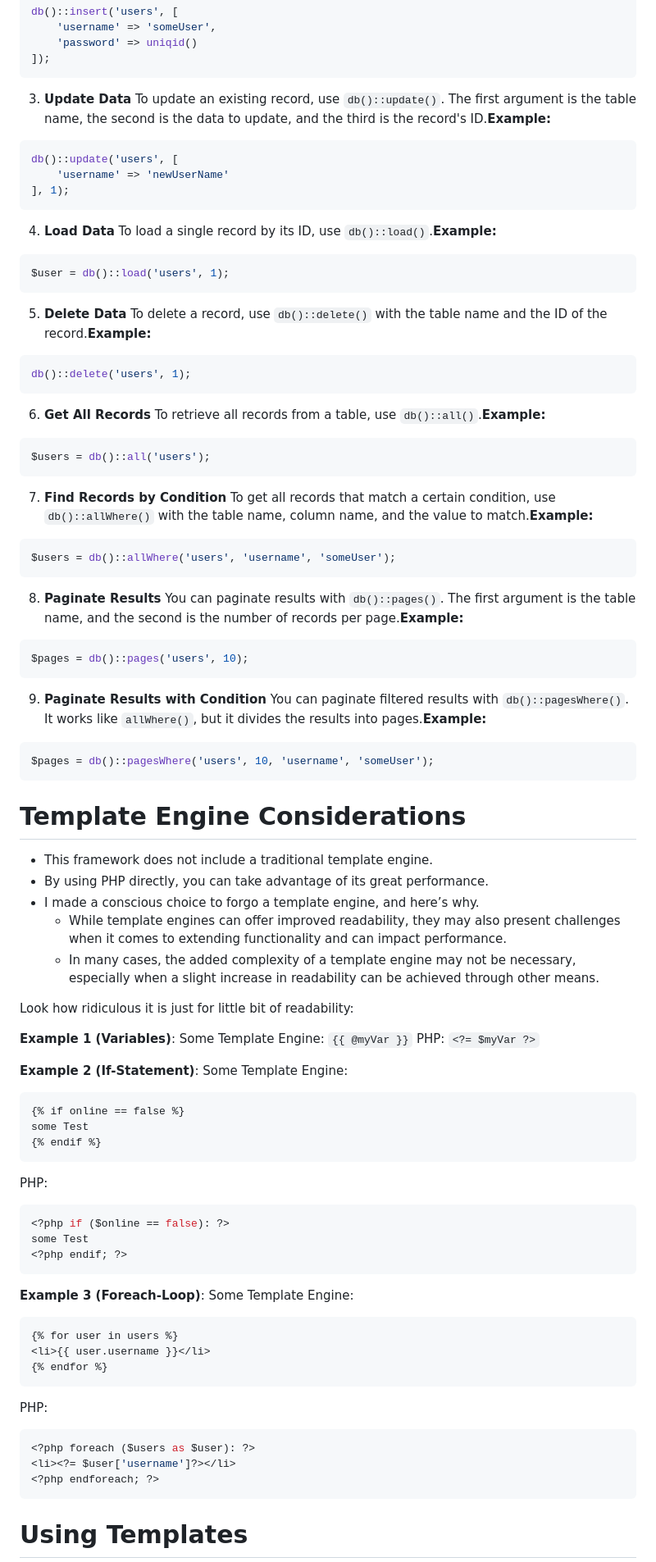
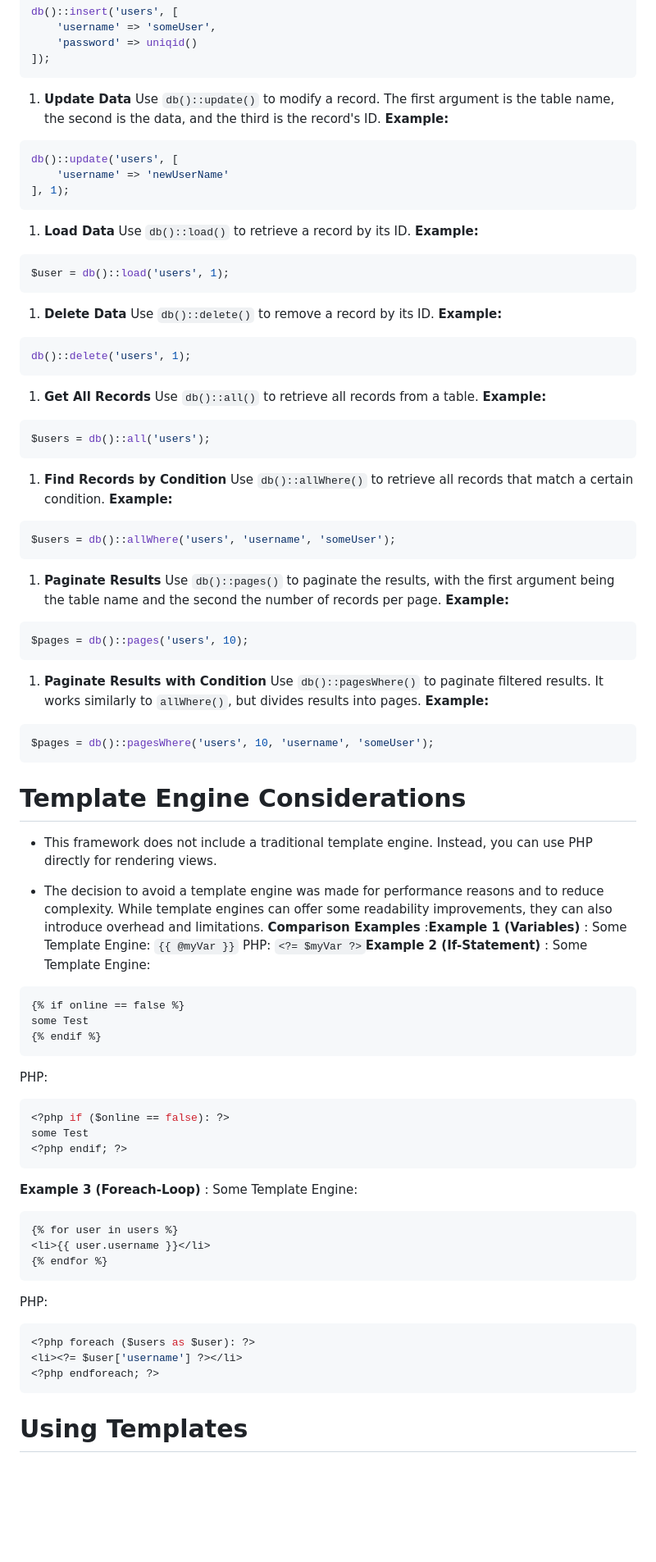
Before and after one commit to spinalcord/Lgt-MVC, a Markdown page: README.md, the part around one of its changes. Shown at 82% size. Drawn GitHub-style; blank space fills up the shorter version.

````diff
--- a/README.md
+++ b/README.md
@@ -172,84 +204,113 @@ db()::insert('users', [
     'password' => uniqid()
 ]);
 ```
-3. **Update Data** To update an existing record, use `db()::update()`. The first argument is the table name, the second is the data to update, and the third is the record's ID.**Example:**
+
+1. **Update Data**
+Use `db()::update()` to modify a record. The first argument is the table name, the second is the data, and the third is the record's ID.
+**Example:**
+
 
 ```php
 db()::update('users', [
     'username' => 'newUserName'
 ], 1);
 ```
-4. **Load Data** To load a single record by its ID, use `db()::load()`.**Example:**
+
+1. **Load Data**
+Use `db()::load()` to retrieve a record by its ID.
+**Example:**
+
 
 ```php
 $user = db()::load('users', 1);
 ```
-5. **Delete Data** To delete a record, use `db()::delete()` with the table name and the ID of the record.**Example:**
+
+1. **Delete Data**
+Use `db()::delete()` to remove a record by its ID.
+**Example:**
+
 
 ```php
 db()::delete('users', 1);
 ```
-6. **Get All Records** To retrieve all records from a table, use `db()::all()`.**Example:**
+
+1. **Get All Records**
+Use `db()::all()` to retrieve all records from a table.
+**Example:**
+
 
 ```php
 $users = db()::all('users');
 ```
-7. **Find Records by Condition** To get all records that match a certain condition, use `db()::allWhere()` with the table name, column name, and the value to match.**Example:**
+
+1. **Find Records by Condition**
+Use `db()::allWhere()` to retrieve all records that match a certain condition.
+**Example:**
+
 
 ```php
 $users = db()::allWhere('users', 'username', 'someUser');
 ```
-8. **Paginate Results** You can paginate results with `db()::pages()`. The first argument is the table name, and the second is the number of records per page.**Example:**
+
+1. **Paginate Results**
+Use `db()::pages()` to paginate the results, with the first argument being the table name and the second the number of records per page.
+**Example:**
+
 
 ```php
 $pages = db()::pages('users', 10);
 ```
-9. **Paginate Results with Condition** You can paginate filtered results with `db()::pagesWhere()`. It works like `allWhere()`, but it divides the results into pages.**Example:**
+
+1. **Paginate Results with Condition**
+Use `db()::pagesWhere()` to paginate filtered results. It works similarly to `allWhere()`, but divides results into pages.
+**Example:**
+
 
 ```php
 $pages = db()::pagesWhere('users', 10, 'username', 'someUser');
 ```
 
 # Template Engine Considerations
-- This framework does not include a traditional template engine.
-- By using PHP directly, you can take advantage of its great performance.
-- I made a conscious choice to forgo a template engine, and here’s why.
-    - While template engines can offer improved readability, they may also present challenges when it comes to extending functionality and can impact performance.
-    - In many cases, the added complexity of a template engine may not be necessary, especially when a slight increase in readability can be achieved through other means.
 
-Look how ridiculous it is just for little bit of readability:
+- This framework does not include a traditional template engine. Instead, you can use PHP directly for rendering views.
 
-**Example 1 (Variables)**:
+- The decision to avoid a template engine was made for performance reasons and to reduce complexity. While template engines can offer some readability improvements, they can also introduce overhead and limitations.
+**Comparison Examples** :**Example 1 (Variables)** :
 Some Template Engine:
 `{{ @myVar }}`
 PHP:
-`<?= $myVar ?>`
+`<?= $myVar ?>`**Example 2 (If-Statement)** :
+Some Template Engine:
 
-**Example 2 (If-Statement)**:
-Some Template Engine:
-```
+```twig
 {% if online == false %}
 some Test
 {% endif %}
 ```
+
 PHP:
+
+
 ```php
 <?php if ($online == false): ?>
 some Test
 <?php endif; ?>
 ```
+**Example 3 (Foreach-Loop)** :
+Some Template Engine:
 
-**Example 3 (Foreach-Loop)**:
-Some Template Engine:
-```
+```twig
 {% for user in users %}
 <li>{{ user.username }}</li>
 {% endfor %}
 ```
+
 PHP:
+
+
 ```php
 <?php foreach ($users as $user): ?>
-<li><?= $user['username']?></li>
+<li><?= $user['username'] ?></li>
 <?php endforeach; ?>
 ```
 
````
Also changed, not shown: other parts of README.md (+113 -76 lines).
